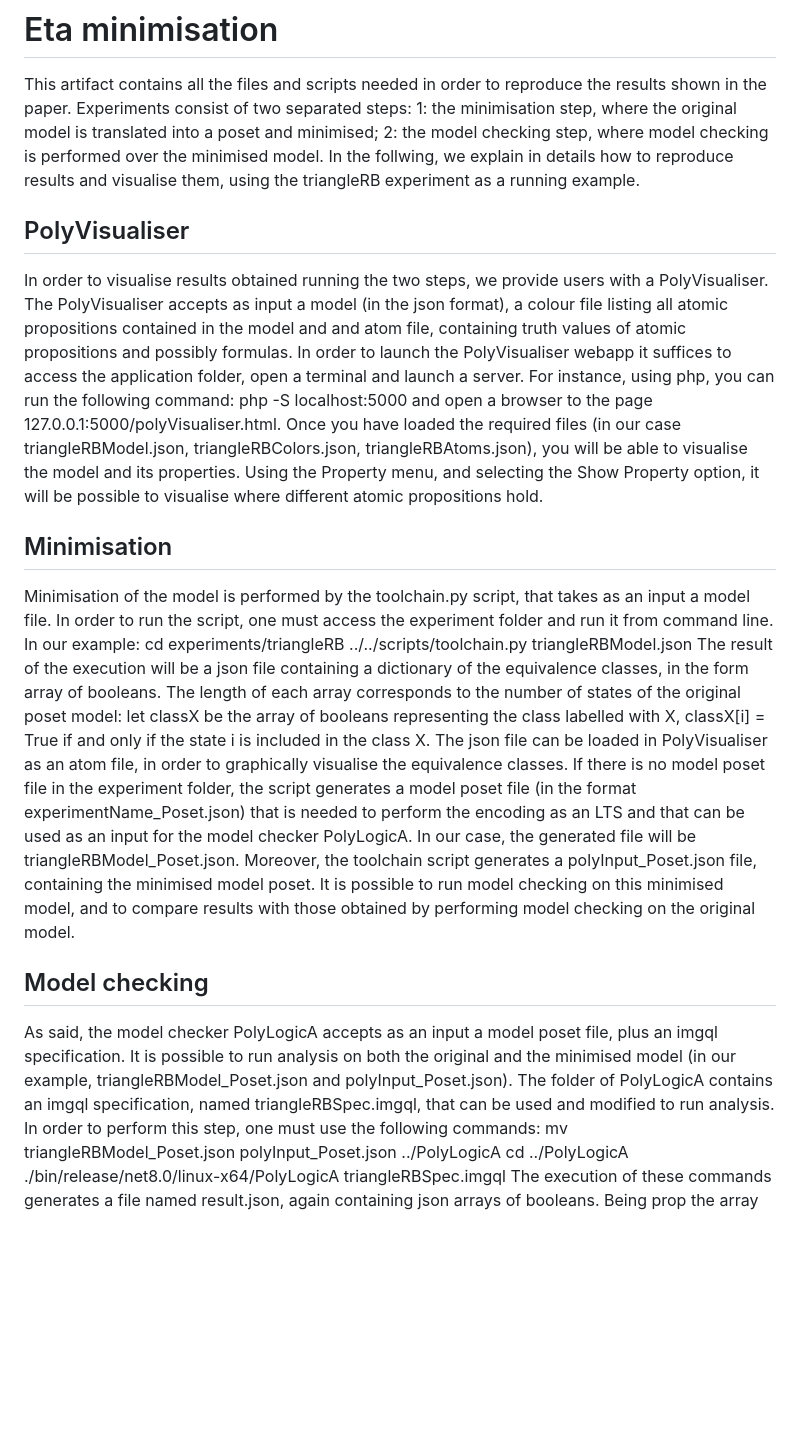
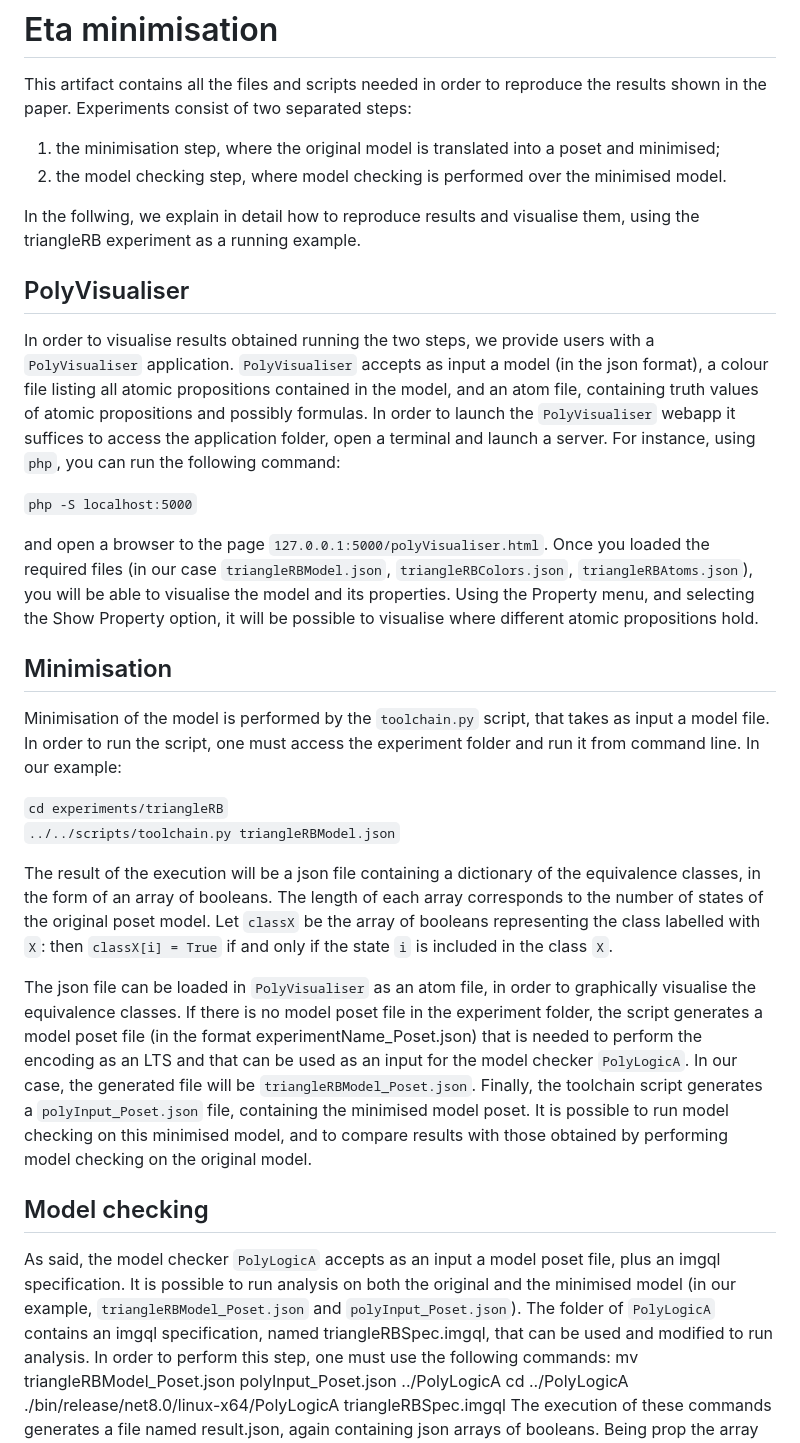
Before and after one commit to VoxLogicA-Project/Polyhedra-minimisation, a Markdown page: README.md, the part around the change. Drawn GitHub-style; blank space fills up the shorter version.

```diff
--- a/README.md
+++ b/README.md
@@ -1,39 +1,46 @@
 # Eta minimisation
 
 This artifact contains all the files and scripts needed in order to reproduce the results shown in the paper. Experiments consist of two separated steps:
-    1: the minimisation step, where the original model is translated into a poset and minimised;
-    2: the model checking step, where model checking is performed over the minimised model.
-In the follwing, we explain in details how to reproduce results and visualise them, using the triangleRB experiment as a running example.
+
+1. the minimisation step, where the original model is translated into a poset and minimised;
+2. the model checking step, where model checking is performed over the minimised model.
+
+In the follwing, we explain in detail how to reproduce results and visualise them, using the triangleRB experiment as a running example.
 
 ## PolyVisualiser
 
-In order to visualise results obtained running the two steps, we provide users with a PolyVisualiser. The PolyVisualiser accepts as input a model (in the json format), a colour file
-listing all atomic propositions contained in the model and and atom file, containing truth values of atomic propositions and possibly formulas.
-In order to launch the PolyVisualiser webapp it suffices to access the application folder, open a terminal and launch a server. For instance, using php, you can run the following
+In order to visualise results obtained running the two steps, we provide users with a `PolyVisualiser` application. `PolyVisualiser` accepts as input a model (in the json format), a colour file
+listing all atomic propositions contained in the model, and an atom file, containing truth values of atomic propositions and possibly formulas.
+In order to launch the `PolyVisualiser` webapp it suffices to access the application folder, open a terminal and launch a server. For instance, using `php`, you can run the following
 command:
-    php -S localhost:5000
-and open a browser to the page 127.0.0.1:5000/polyVisualiser.html. Once you have loaded the required files (in our case triangleRBModel.json, triangleRBColors.json, triangleRBAtoms.json),
+
+`php -S localhost:5000`
+
+and open a browser to the page `127.0.0.1:5000/polyVisualiser.html`. Once you loaded the required files (in our case `triangleRBModel.json`, `triangleRBColors.json`, `triangleRBAtoms.json`),
 you will be able to visualise the model and its properties. Using the Property menu, and selecting the Show Property option, it will be possible to visualise where different atomic
 propositions hold.
 
 ## Minimisation
 
-Minimisation of the model is performed by the toolchain.py script, that takes as an input a model file. In order to run the script, one must access the experiment folder and run it
+Minimisation of the model is performed by the `toolchain.py` script, that takes as input a model file. In order to run the script, one must access the experiment folder and run it
 from command line. In our example:
-    cd experiments/triangleRB
-    ../../scripts/toolchain.py triangleRBModel.json
-The result of the execution will be a json file containing a dictionary of the equivalence classes, in the form array of booleans. The length of each array corresponds to the number of
-states of the original poset model: let classX be the array of booleans representing the class labelled with X, classX[i] = True if and only if the state i is included in the class X.
-The json file can be loaded in PolyVisualiser as an atom file, in order to graphically visualise the equivalence classes. If there is no model poset file in the experiment folder, the
+
+`cd experiments/triangleRB` \
+`../../scripts/toolchain.py triangleRBModel.json`
+
+The result of the execution will be a json file containing a dictionary of the equivalence classes, in the form of an array of booleans. The length of each array corresponds to the number of
+states of the original poset model. Let `classX` be the array of booleans representing the class labelled with `X`: then `classX[i] = True` if and only if the state `i` is included in the class `X`.
+
+The json file can be loaded in `PolyVisualiser` as an atom file, in order to graphically visualise the equivalence classes. If there is no model poset file in the experiment folder, the
 script generates a model poset file (in the format experimentName_Poset.json) that is needed to perform the encoding as an LTS and that can be used as an input for the model
-checker PolyLogicA. In our case, the generated file will be triangleRBModel_Poset.json.
-Moreover, the toolchain script generates a polyInput_Poset.json file, containing the minimised model poset. It is possible to run model checking on this minimised model, and to
+checker `PolyLogicA`. In our case, the generated file will be `triangleRBModel_Poset.json`.
+Finally, the toolchain script generates a `polyInput_Poset.json` file, containing the minimised model poset. It is possible to run model checking on this minimised model, and to
 compare results with those obtained by performing model checking on the original model.
 
 ## Model checking
 
-As said, the model checker PolyLogicA accepts as an input a model poset file, plus an imgql specification. It is possible to run analysis on both the original and the minimised model
-(in our example, triangleRBModel_Poset.json and polyInput_Poset.json). The folder of PolyLogicA contains an imgql specification, named triangleRBSpec.imgql, that can be used and
+As said, the model checker `PolyLogicA` accepts as an input a model poset file, plus an imgql specification. It is possible to run analysis on both the original and the minimised model
+(in our example, `triangleRBModel_Poset.json` and `polyInput_Poset.json`). The folder of `PolyLogicA` contains an imgql specification, named triangleRBSpec.imgql, that can be used and
 modified to run analysis. In order to perform this step, one must use the following commands:
     mv triangleRBModel_Poset.json polyInput_Poset.json ../PolyLogicA
     cd ../PolyLogicA
```
